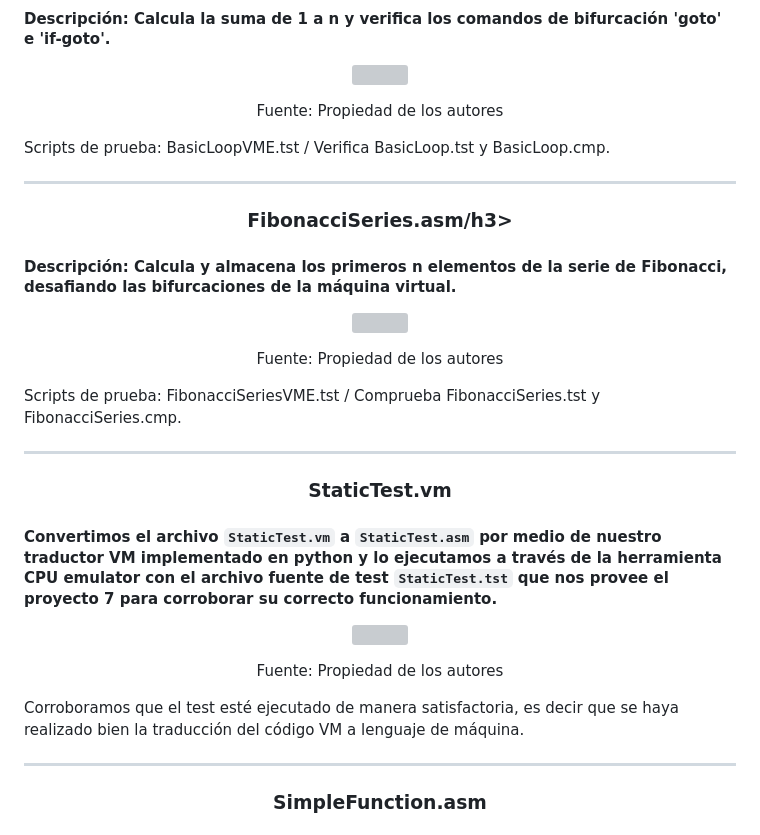
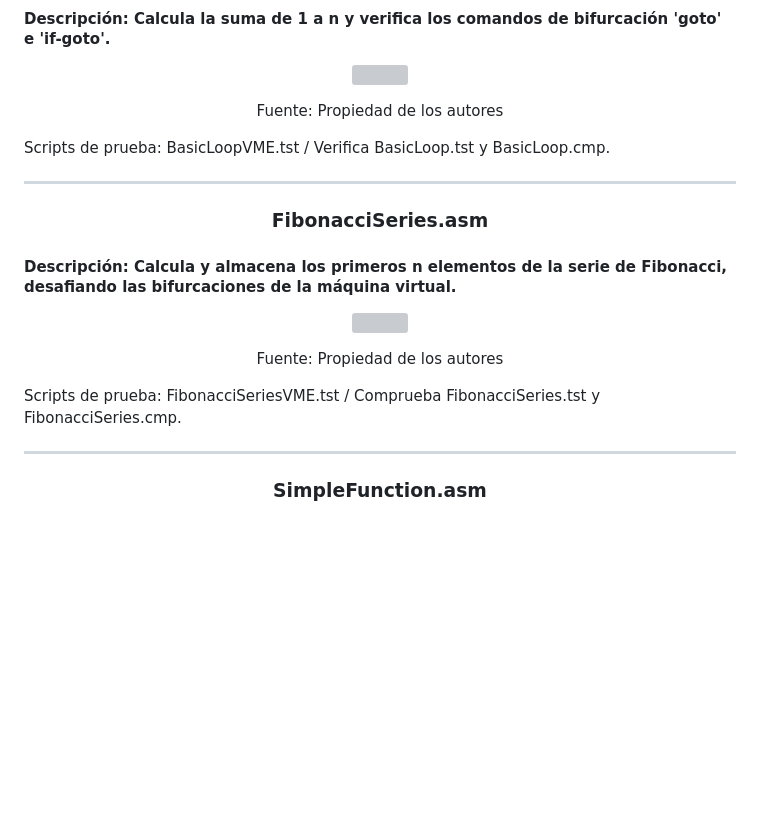
Before and after one commit to DiegoToscano04/DiegoToscano04.github.io, a Markdown page: Proyectos/Proyecto8/README.md, the part around one of its changes. GitHub-like rendering; blank space fills up the shorter version; grey boxes are pictures that could not be loaded.

Commit message:
Proyecto 8 README.md

```diff
--- a/Proyectos/Proyecto8/README.md
+++ b/Proyectos/Proyecto8/README.md
@@ -291,7 +291,7 @@ Scripts de prueba: BasicLoopVME.tst / Verifica BasicLoop.tst y BasicLoop.cmp.
 
 -----------------------------
 
-<h3 align="center">FibonacciSeries.asm/h3>
+<h3 align="center">FibonacciSeries.asm</h3>
 
 #### Descripción: Calcula y almacena los primeros n elementos de la serie de Fibonacci, desafiando las bifurcaciones de la máquina virtual.
 
@@ -303,16 +303,6 @@ Scripts de prueba: FibonacciSeriesVME.tst / Comprueba FibonacciSeries.tst y Fibo
 
 ---------------------------------
 
-<h3 align="center">StaticTest.vm</h3>
-
-#### Convertimos el archivo `StaticTest.vm` a `StaticTest.asm` por medio de nuestro traductor VM implementado en python y lo ejecutamos a través de la herramienta CPU emulator con el archivo fuente de test `StaticTest.tst` que nos provee el proyecto 7 para corroborar su correcto funcionamiento.
-
-<p align="center"><img src="https://github.com/DiegoToscano04/DiegoToscano04.github.io/assets/129452906/80dd4f4d-268f-45c1-b1bc-0e7b86251597" width="500" height="450" /></p>
-<p align="center">Fuente: Propiedad de los autores</p>
-
-Corroboramos que el test esté ejecutado de manera satisfactoria, es decir que se haya realizado bien la traducción del código VM a lenguaje de máquina.
-
--------------------------------
 
 <h3 align="center">SimpleFunction.asm</h3>
 
```
Also changed, not shown: other parts of Proyectos/Proyecto8/README.md (+2 -2 lines).
